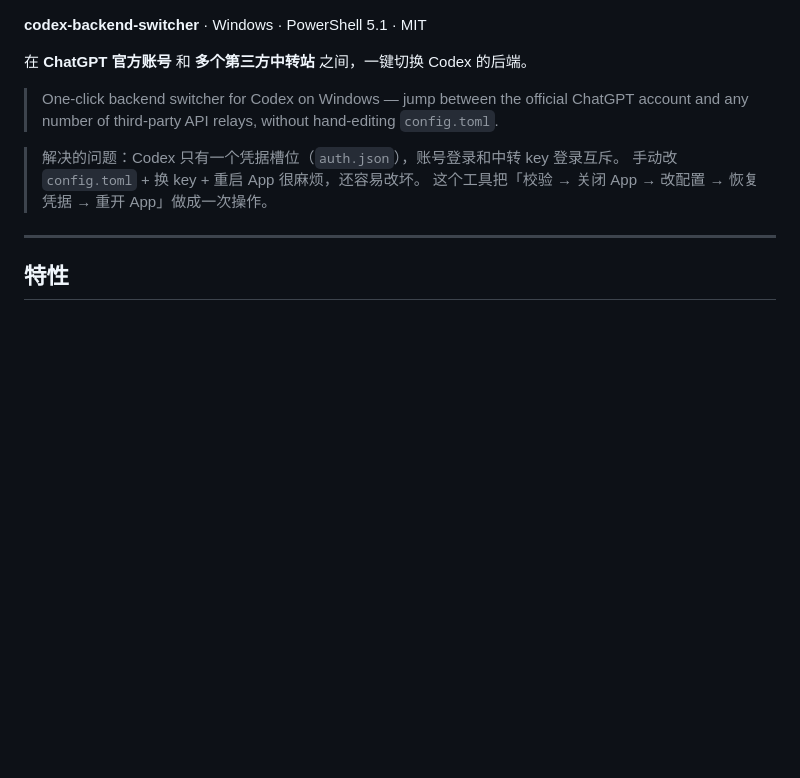
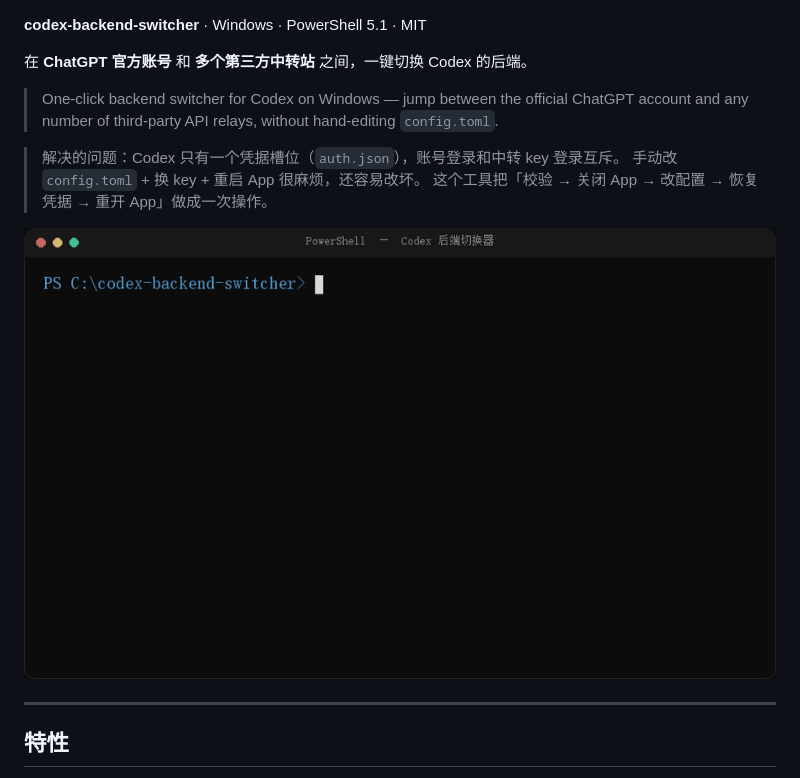
Before and after one commit to Afterflowsea/codex-backend-switcher, a Markdown page: README.md, the part around the change. Drawn GitHub-style; pictures changed too: assets/demo/demo.gif (added); blank space fills up the shorter version.

Commit message:
docs: 增加演示动图与社交预览图，补充发布指引
- assets/demo/demo.gif：菜单 -> 校验 -> 切换 的完整演示（6.4s / 659KB）
- assets/demo/social-preview.png：1280x640 社交预览
- 两个生成脚本可改文案后重新出图
- README 首屏嵌入演示动图

```diff
--- a/README.md
+++ b/README.md
@@ -10,6 +10,8 @@
 > 解决的问题：Codex 只有一个凭据槽位（`auth.json`），账号登录和中转 key 登录互斥。
 > 手动改 `config.toml` + 换 key + 重启 App 很麻烦，还容易改坏。
 > 这个工具把「校验 → 关闭 App → 改配置 → 恢复凭据 → 重开 App」做成一次操作。
+
+![切换演示](assets/demo/demo.gif)
 
 ---
 
```
Also changed, not shown: docs/publishing.md (+31 -2 lines), assets/demo/social-preview.png (added), 2 other files.
